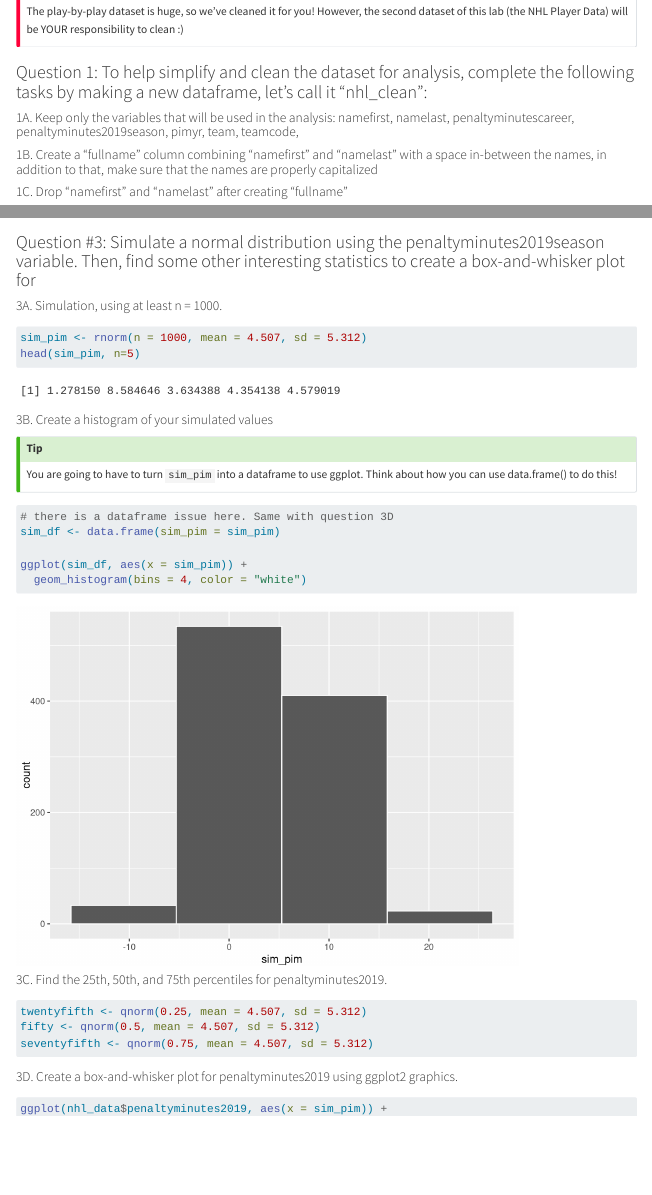
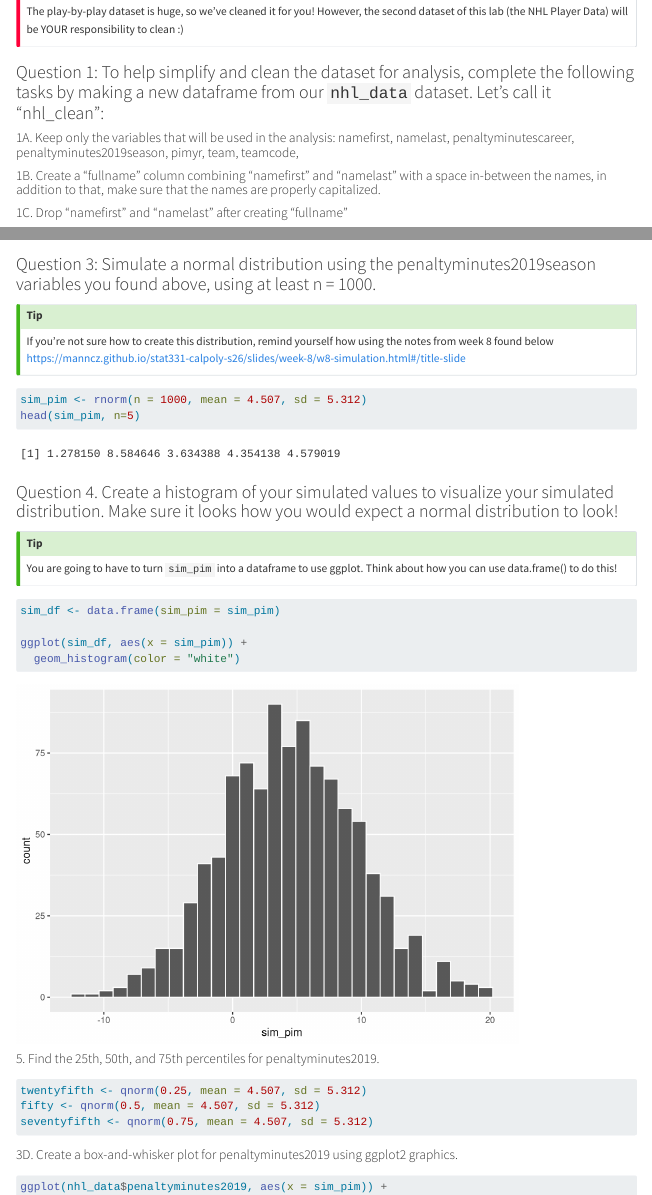
Before and after one commit to JackJay06/STAT331-Project, a Quarto document (reallab.qmd): the page in a window 1100 px wide, from 1050 px down, and a second part further down, joined at a grey line. Rendered offline with R 4.5, knitr and Pandoc in place of Quarto, with nearby package versions; code that draws random numbers runs with fixed seeds of ours; some code elsewhere in the file could not run offline; menus at the side of the page are left out; long lines of code are wrapped.

Commit message:
Fixed 1-3. The numbers are now messed up so we will have to fix that as well.
Meow

````diff
--- a/reallab.qmd
+++ b/reallab.qmd
@@ -63,11 +63,11 @@
 The play-by-play dataset is huge, so we've cleaned it for you! However, the second dataset of this lab (the NHL Player Data) will be YOUR responsibility to clean :)
 :::
 
-### Question 1: To help simplify and clean the dataset for analysis, complete the following tasks by making a new dataframe, let's call it "nhl_clean":
+### Question 1: To help simplify and clean the dataset for analysis, complete the following tasks by making a new dataframe from our `nhl_data` dataset. Let's call it "nhl_clean":
 
 #### 1A. Keep only the variables that will be used in the analysis: namefirst, namelast, penaltyminutescareer, penaltyminutes2019season, pimyr, team, teamcode,
 
-#### 1B. Create a “fullname” column combining “namefirst” and “namelast” with a space in-between the names, in addition to that, make sure that the names are properly capitalized
+#### 1B. Create a “fullname” column combining “namefirst” and “namelast” with a space in-between the names, in addition to that, make sure that the names are properly capitalized.
 
 #### 1C. Drop “namefirst” and “namelast” after creating "fullname"
 
@@ -102,16 +102,19 @@
 
 ```
 
-### Question #3: Simulate a normal distribution using the penaltyminutes2019season variable. Then, find some other interesting statistics to create a box-and-whisker plot for
+### Question 3: Simulate a normal distribution using the penaltyminutes2019season variables you found above, using at least n = 1000.
 
-#### 3A. Simulation, using at least n = 1000.
+:::callout-tip
+If you're not sure how to create this distribution, remind yourself how using the notes from week 8 found below
+https://manncz.github.io/stat331-calpoly-s26/slides/week-8/w8-simulation.html#/title-slide
+:::
 
 ```{r}
 sim_pim <- rnorm(n = 1000, mean = 4.507, sd = 5.312)
 head(sim_pim, n=5)
 ```
 
-#### 3B. Create a histogram of your simulated values
+### Question 4. Create a histogram of your simulated values to visualize your simulated distribution. Make sure it looks how you would expect a normal distribution to look!
 
 ::: callout-tip
 You are going to have to turn `sim_pim` into a dataframe to use ggplot. Think about how you can use data.frame() to do this!
@@ -126,6 +128,6 @@
 ```
 
-#### 3C. Find the 25th, 50th, and 75th percentiles for penaltyminutes2019.
+#### 5. Find the 25th, 50th, and 75th percentiles for penaltyminutes2019.
 
 ```{r}
 twentyfifth <- qnorm(0.25, mean = 4.507, sd = 5.312)
````
Also changed, not shown: reallab.html, reallab.qmd (5 more changed lines).
